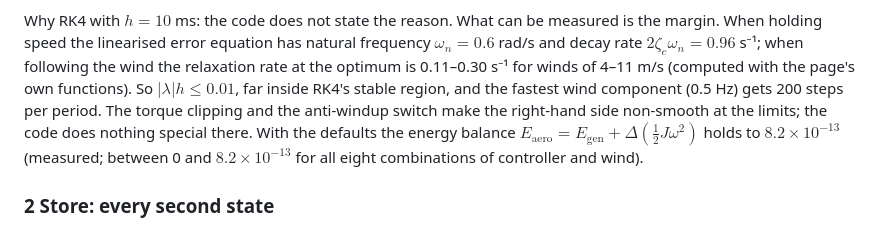
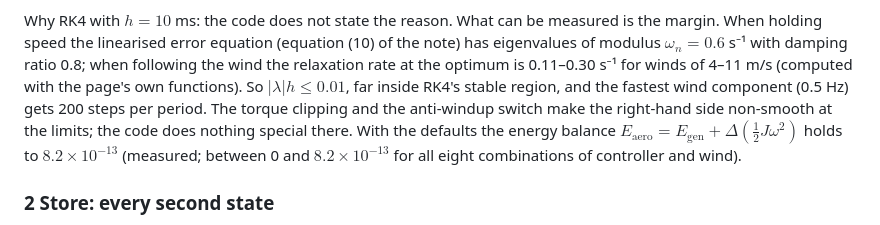
Before and after one commit to Numa1997/SiteTest, a Markdown page: docs/simulations/fig10-wind-turbine.md, the part around the change. GitHub-like rendering.

```diff
--- a/docs/simulations/fig10-wind-turbine.md
+++ b/docs/simulations/fig10-wind-turbine.md
@@ -127,9 +127,9 @@ $\tfrac h6(k_1+2k_2+2k_3+k_4)$. Time is set from the step count, `t = (step + 1)
 stage ([L677](../../public/simulations/wind-turbine.html#L677)), so `optimum()` must have run first.
 
 Why RK4 with $h = 10$ ms: the code does not state the reason. What can be measured is the margin. When holding speed the
-linearised error equation has natural frequency $\omega_n = 0.6$ rad/s and decay rate $2\zeta_c\omega_n = 0.96$ s⁻¹; when
-following the wind the relaxation rate at the optimum is 0.11–0.30 s⁻¹ for winds of 4–11 m/s (computed with the page's own
-functions). So $|\lambda| h \le 0.01$, far inside RK4's stable region, and the fastest wind component (0.5 Hz) gets 200 steps
+linearised error equation (equation (10) of the note) has eigenvalues of modulus $\omega_n = 0.6$ s⁻¹ with damping ratio
+0.8; when following the wind the relaxation rate at the optimum is 0.11–0.30 s⁻¹ for winds of 4–11 m/s (computed with the
+page's own functions). So $|\lambda| h \le 0.01$, far inside RK4's stable region, and the fastest wind component (0.5 Hz) gets 200 steps
 per period. The torque clipping and the anti-windup switch make the right-hand side non-smooth at the limits; the code does
 nothing special there. With the defaults the energy balance $E_\text{aero} = E_\text{gen} + \Delta(\tfrac12 J\omega^2)$ holds
 to $8.2\times10^{-13}$ (measured; between 0 and $8.2\times10^{-13}$ for all eight combinations of controller and wind).
```
